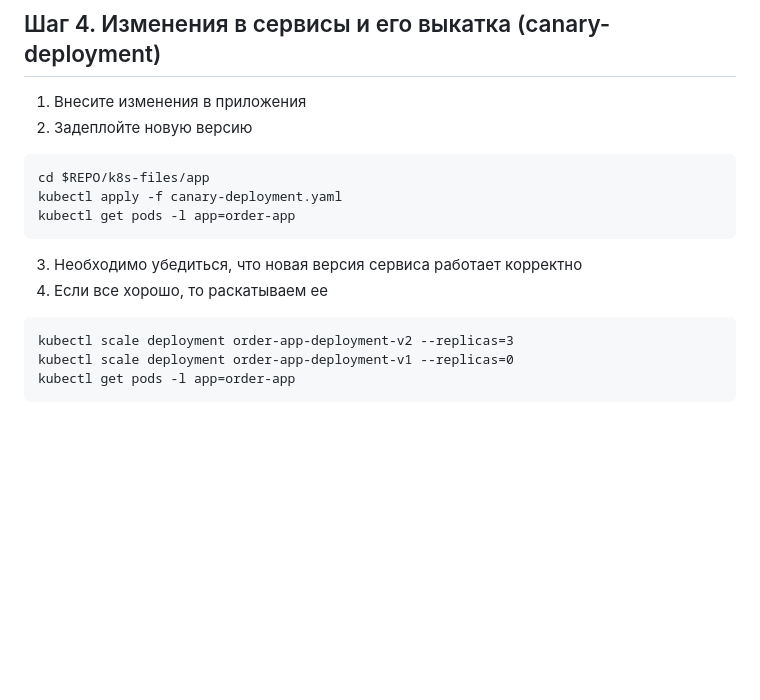
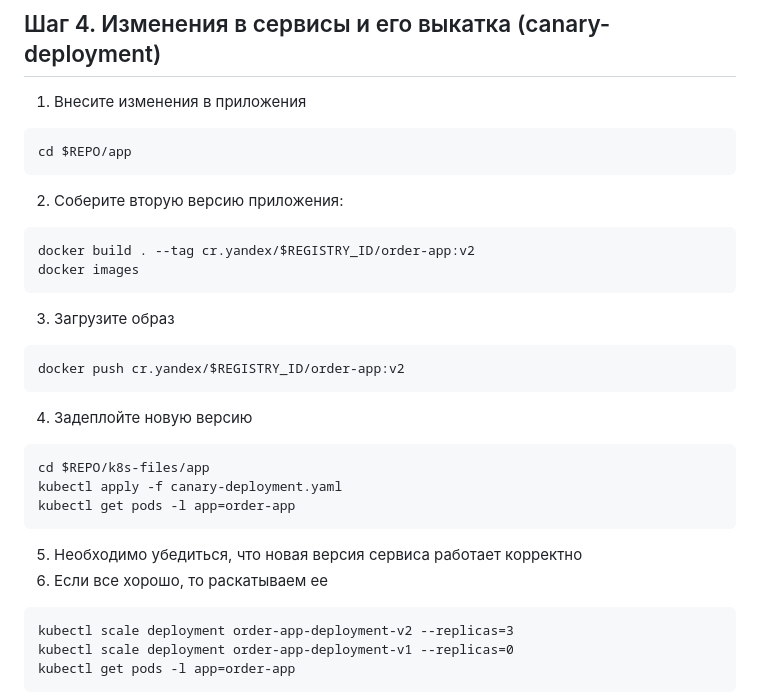
Before and after one commit to yardgeo/hse-deisgn-docker, a Markdown page: README.md, the part around the change. Rendered like a GitHub page; blank space fills up the shorter version.

````diff
--- a/README.md
+++ b/README.md
@@ -155,15 +155,27 @@ kubectl describe service order-app
 # Обновление приложения
 ## Шаг 4. Изменения в сервисы и его выкатка (canary-deployment)
 1. Внесите изменения в приложения
-2. Задеплойте новую версию
+```
+cd $REPO/app
+```
+2. Соберите вторую версию приложения:
+```
+docker build . --tag cr.yandex/$REGISTRY_ID/order-app:v2
+docker images
+```
+3. Загрузите образ
+```
+docker push cr.yandex/$REGISTRY_ID/order-app:v2
+```
+4. Задеплойте новую версию
 ```
 cd $REPO/k8s-files/app
 kubectl apply -f canary-deployment.yaml
 kubectl get pods -l app=order-app
 ```
 
-3. Необходимо убедиться, что новая версия сервиса работает корректно
-4. Если все хорошо, то раскатываем ее
+5. Необходимо убедиться, что новая версия сервиса работает корректно
+6. Если все хорошо, то раскатываем ее
 
 ```
 kubectl scale deployment order-app-deployment-v2 --replicas=3
````
